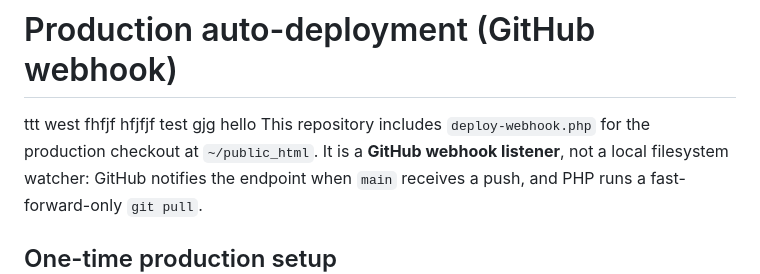
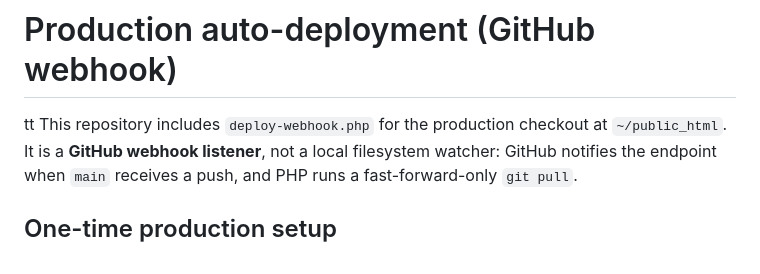
Before and after one commit to MrPie2/cfxm-pro, a Markdown page: DEPLOYMENT.md, the part around the change. Rendered like a GitHub page.

```diff
--- a/DEPLOYMENT.md
+++ b/DEPLOYMENT.md
@@ -1,5 +1,5 @@
 # Production auto-deployment (GitHub webhook)
-ttt west fhfjf hfjfjf test gjg hello
+tt
 This repository includes `deploy-webhook.php` for the production checkout at `~/public_html`. It is a **GitHub webhook listener**, not a local filesystem watcher: GitHub notifies the endpoint when `main` receives a push, and PHP runs a fast-forward-only `git pull`.
 
 ## One-time production setup
```
